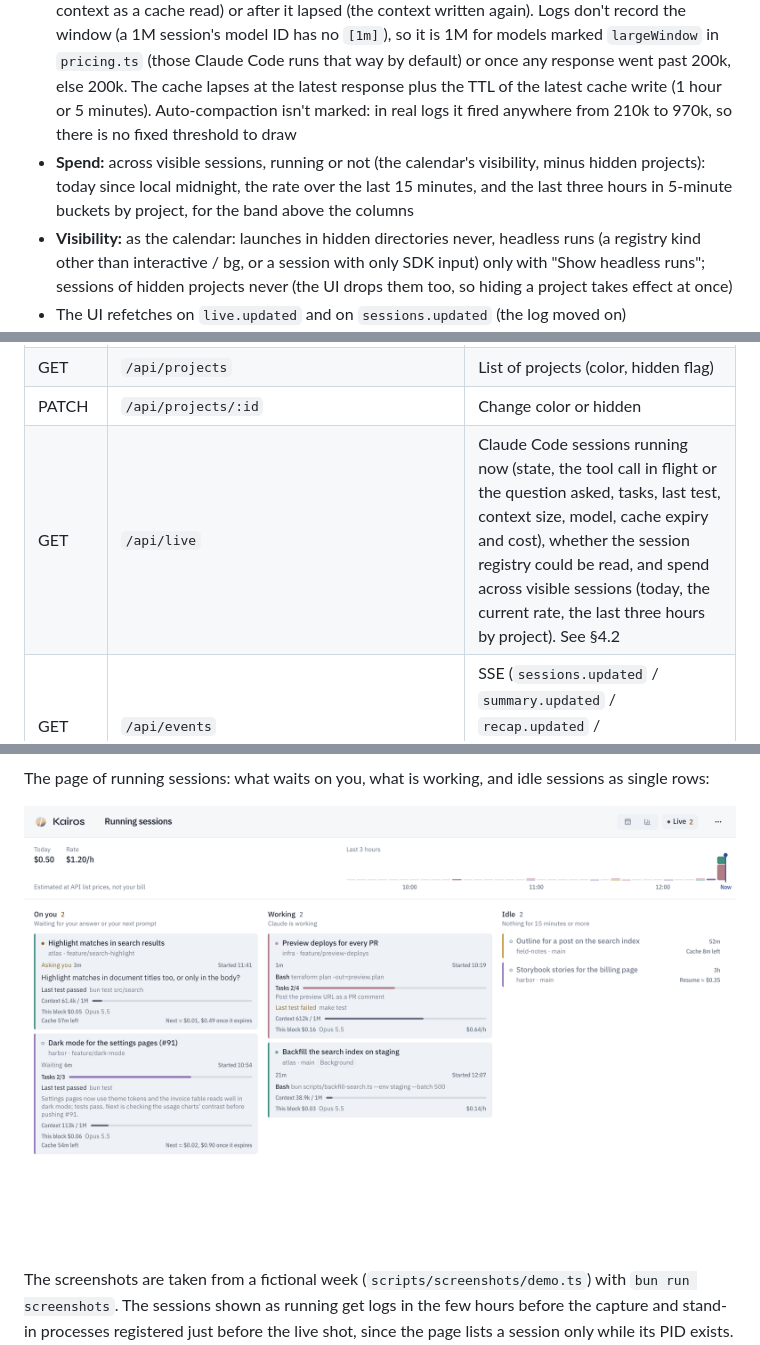
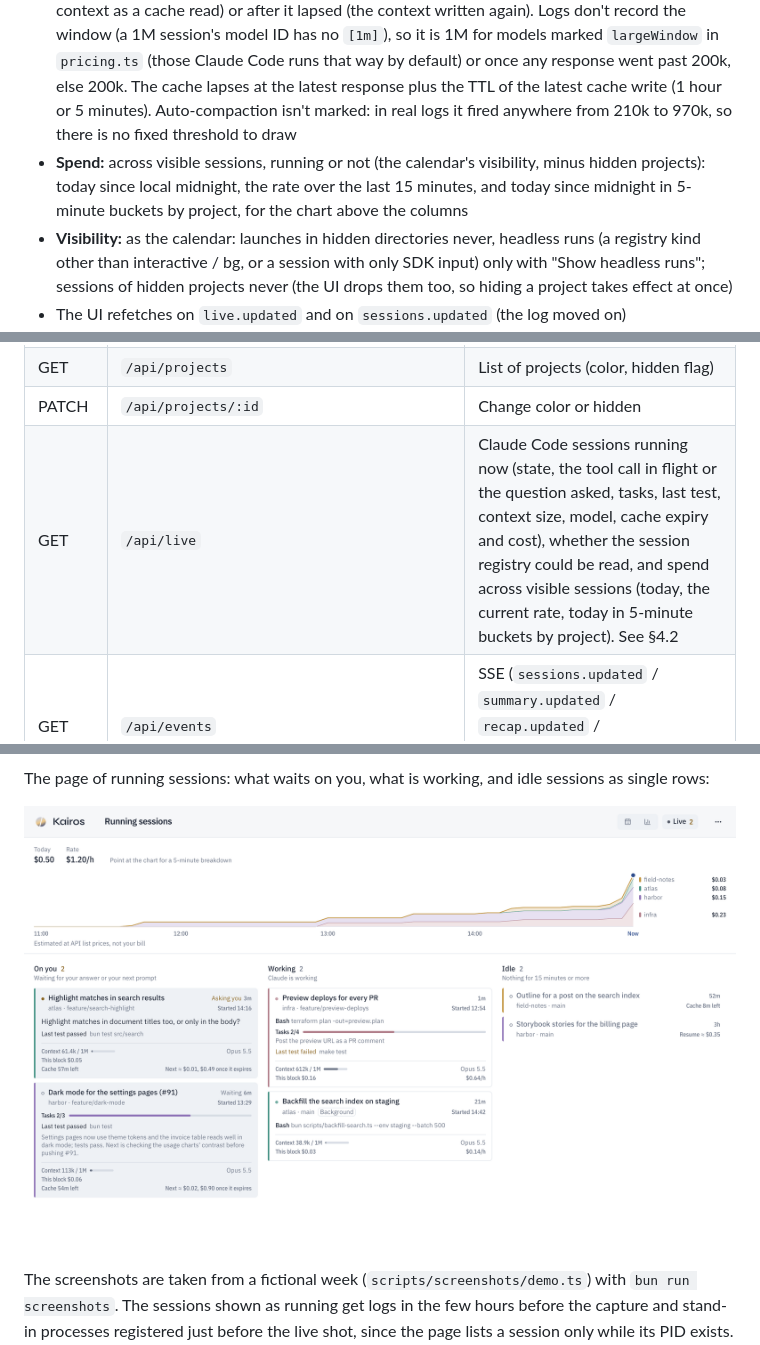
Before and after one commit to atsuki-shirasawa/kairos, a Markdown page: ARCHITECTURE.md, 3 parts joined by grey strips. Rendered like a GitHub page; pictures changed too: docs/images/screen-live.png.

```diff
--- a/ARCHITECTURE.md
+++ b/ARCHITECTURE.md
@@ -168,7 +168,7 @@ Kairos shows which Claude Code sessions are running and what each is doing, with
 - **State:** `asking` when the main conversation's newest call without a result is AskUserQuestion or ExitPlanMode (and no new turn — a prompt, slash command or interrupt — came after it), else `working` for busy and `waiting` for idle. The UI turns a wait of 15 minutes or more into idle. A permission prompt can't be told apart from a long-running tool, so it shows as working
 - **Details from the DB:** the call in flight (the same tail scan), the latest work block, the context size of the latest main-thread response, task progress (TaskCreate / TaskUpdate replayed as for summaries) and the last test run of the current block (`tasks.ts`, `testRuns.ts`, read from `toolCalls.ts` as for summaries). A session not ingested yet is listed with what the registry knows
 - **Cost (`cost.ts`):** from the latest main-thread response, the model, fast mode, the context window and the prompt cache's expiry; and at API list prices, the current block's spend, the spend rate over the last 15 minutes, and what the next request costs with the cache warm (the context as a cache read) or after it lapsed (the context written again). Logs don't record the window (a 1M session's model ID has no `[1m]`), so it is 1M for models marked `largeWindow` in `pricing.ts` (those Claude Code runs that way by default) or once any response went past 200k, else 200k. The cache lapses at the latest response plus the TTL of the latest cache write (1 hour or 5 minutes). Auto-compaction isn't marked: in real logs it fired anywhere from 210k to 970k, so there is no fixed threshold to draw
-- **Spend:** across visible sessions, running or not (the calendar's visibility, minus hidden projects): today since local midnight, the rate over the last 15 minutes, and the last three hours in 5-minute buckets by project, for the band above the columns
+- **Spend:** across visible sessions, running or not (the calendar's visibility, minus hidden projects): today since local midnight, the rate over the last 15 minutes, and today since midnight in 5-minute buckets by project, for the chart above the columns
 - **Visibility:** as the calendar: launches in hidden directories never, headless runs (a registry kind other than interactive / bg, or a session with only SDK input) only with "Show headless runs"; sessions of hidden projects never (the UI drops them too, so hiding a project takes effect at once)
 - The UI refetches on `live.updated` and on `sessions.updated` (the log moved on)
 - The UI shows them on a page of their own (`?layout=live`), in three columns by state, opened from the toolbar's "Live" button, which carries the count of sessions waiting on you
@@ -192,7 +192,7 @@ Kairos shows which Claude Code sessions are running and what each is doing, with
 | POST | `/api/sessions/:id/sections/:start/summary` | Push generating or regenerating a section's summary onto the priority queue (202) |
 | GET | `/api/projects` | List of projects (color, hidden flag) |
 | PATCH | `/api/projects/:id` | Change color or hidden |
-| GET | `/api/live` | Claude Code sessions running now (state, the tool call in flight or the question asked, tasks, last test, context size, model, cache expiry and cost), whether the session registry could be read, and spend across visible sessions (today, the current rate, the last three hours by project). See §4.2 |
+| GET | `/api/live` | Claude Code sessions running now (state, the tool call in flight or the question asked, tasks, last test, context size, model, cache expiry and cost), whether the session registry could be read, and spend across visible sessions (today, the current rate, today in 5-minute buckets by project). See §4.2 |
 | GET | `/api/events` | SSE (`sessions.updated` / `summary.updated` / `recap.updated` / `ingest.progress` / `live.updated`) |
 
 Write routes (POST / PATCH) require `Content-Type: application/json` and the same Origin. Every request's Host header must be `127.0.0.1` or `localhost`.
```
Also changed, not shown: DESIGN.md (+38 -28 lines), 16 other files.
